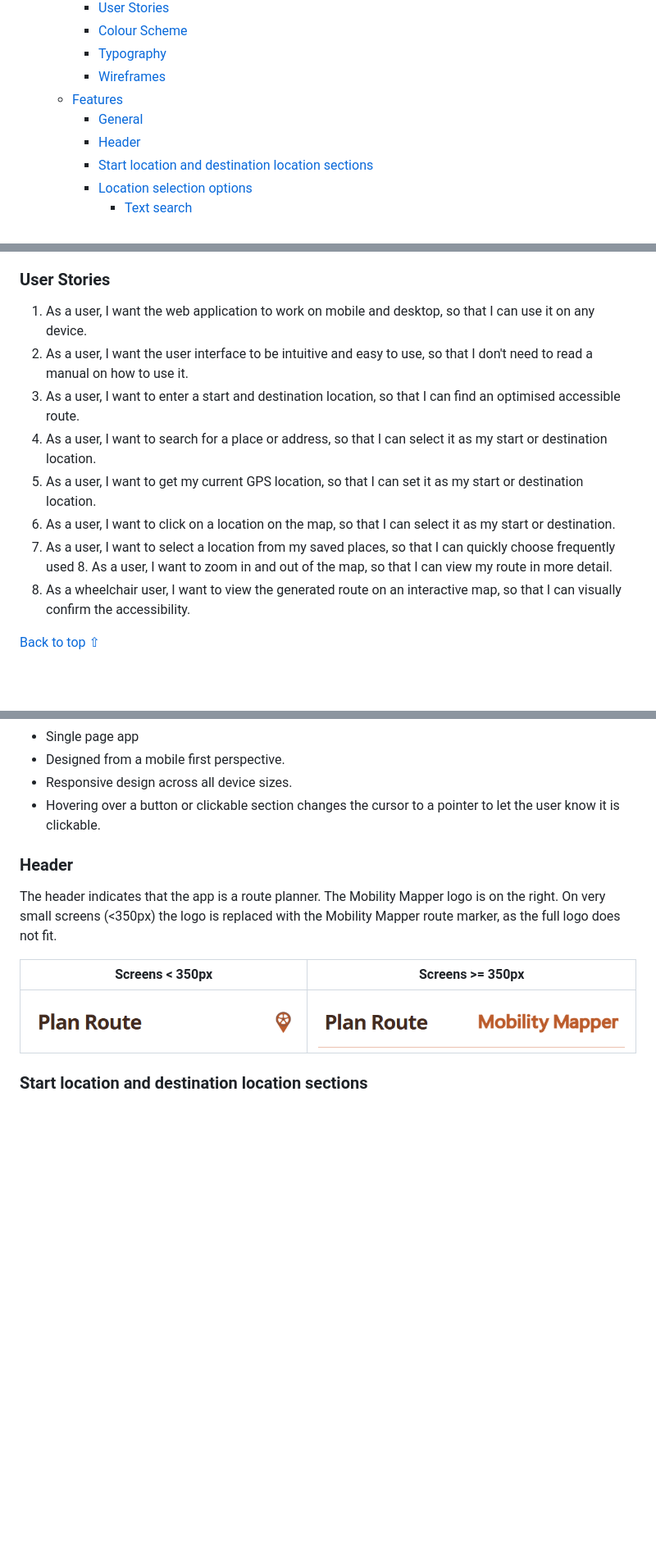
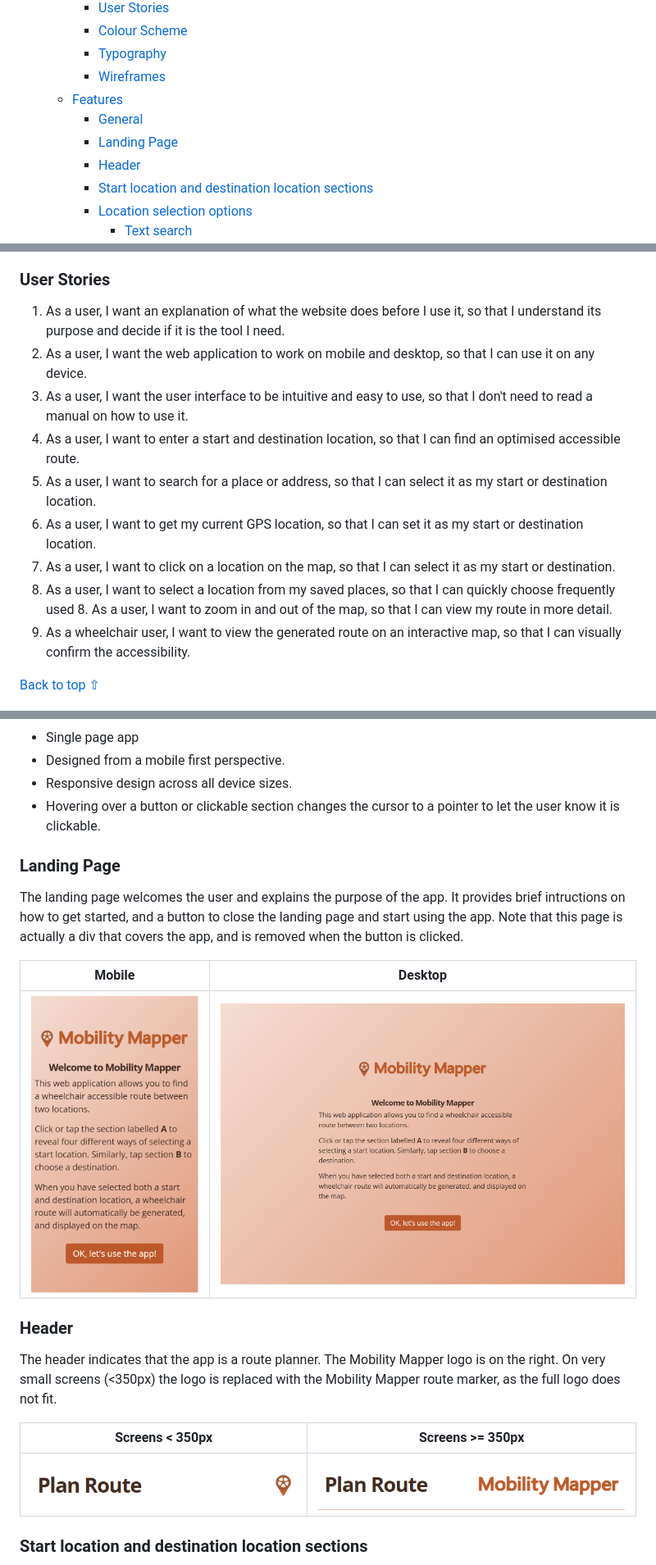
Before and after one commit to SonyaJane/mobility-mapper-frontend, a Markdown page: README.md, 3 parts joined by grey strips. Shown: that part at 82% size. GitHub-like rendering; pictures changed too: readme-files/landing-page-desktop.png (added), readme-files/landing-page-mobile.png (added); blank space fills up the shorter version.

Commit message:
Added landing page details to README

```diff
--- a/README.md
+++ b/README.md
@@ -18,6 +18,7 @@ Visit the deployed website [here](https://sonyajane.github.io/mobility-mapper-fr
     - [Wireframes](#wireframes)
   - [Features](#features)
     - [General](#general)
+    - [Landing Page](#landing-page)
     - [Header](#header)
     - [Start location and destination location sections](#start-location-and-destination-location-sections)
     - [Location selection options](#location-selection-options)
@@ -62,13 +63,14 @@ The Mobility Mapper frontend is designed to deliver an intuitive user experience
 
 ### User Stories
 
-1. As a user, I want the web application to work on mobile and desktop, so that I can use it on any device.
-2. As a user, I want the user interface to be intuitive and easy to use, so that I don't need to read a manual on how to use it.
-3. As a user, I want to enter a start and destination location, so that I can find an optimised accessible route.
-4. As a user, I want to search for a place or address, so that I can select it as my start or destination location.
-5. As a user, I want to get my current GPS location, so that I can set it as my start or destination location.
-6. As a user, I want to click on a location on the map, so that I can select it as my start or destination.
-7. As a user, I want to select a location from my saved places, so that I can quickly choose frequently used 8. As a user, I want to zoom in and out of the map, so that I can view my route in more detail.
+1. As a user, I want an explanation of what the website does before I use it, so that I understand its purpose and decide if it is the tool I need.
+2. As a user, I want the web application to work on mobile and desktop, so that I can use it on any device.
+3. As a user, I want the user interface to be intuitive and easy to use, so that I don't need to read a manual on how to use it.
+4. As a user, I want to enter a start and destination location, so that I can find an optimised accessible route.
+5. As a user, I want to search for a place or address, so that I can select it as my start or destination location.
+6. As a user, I want to get my current GPS location, so that I can set it as my start or destination location.
+7. As a user, I want to click on a location on the map, so that I can select it as my start or destination.
+8. As a user, I want to select a location from my saved places, so that I can quickly choose frequently used 8. As a user, I want to zoom in and out of the map, so that I can view my route in more detail.
 9. As a wheelchair user, I want to view the generated route on an interactive map, so that I can visually confirm the accessibility.
 
 [Back to top ⇧](#mobility-mapper-frontend)
@@ -100,6 +102,14 @@ Wireframes were created using [Balsamiq](https://balsamiq.com/) to plan the desi
 * Responsive design across all device sizes.
 * Hovering over a button or clickable section changes the cursor to a pointer to let the user know it is clickable.
 
+### Landing Page
+
+The landing page welcomes the user and explains the purpose of the app. It provides brief intructions on how to get started, and a button to close the landing page and start using the app. Note that this page is actually a div that covers the app, and is removed when the button is clicked.
+
+| Mobile | Desktop |
+| --- | --- |
+| ![Landing page on a mobile](/readme-files/landing-page-mobile.png) | ![Landing page on a desktop](/readme-files/landing-page-desktop.png) |
+
 ### Header
 
 The header indicates that the app is a route planner. The Mobility Mapper logo is on the right. On very small screens (<350px) the logo is replaced with the Mobility Mapper route marker, as the full logo does not fit.
@@ -107,6 +117,7 @@ The header indicates that the app is a route planner. The Mobility Mapper logo i
 | Screens < 350px | Screens >= 350px |
 | --- | --- |
 | ![Header for small screens](/readme-files/header-small.png) | ![Header for regular screens](/readme-files/header.png) |
+
 
 ### Start location and destination location sections
 
```
Also changed, not shown: other parts of README.md (+22 -11 lines), 1 other file.
